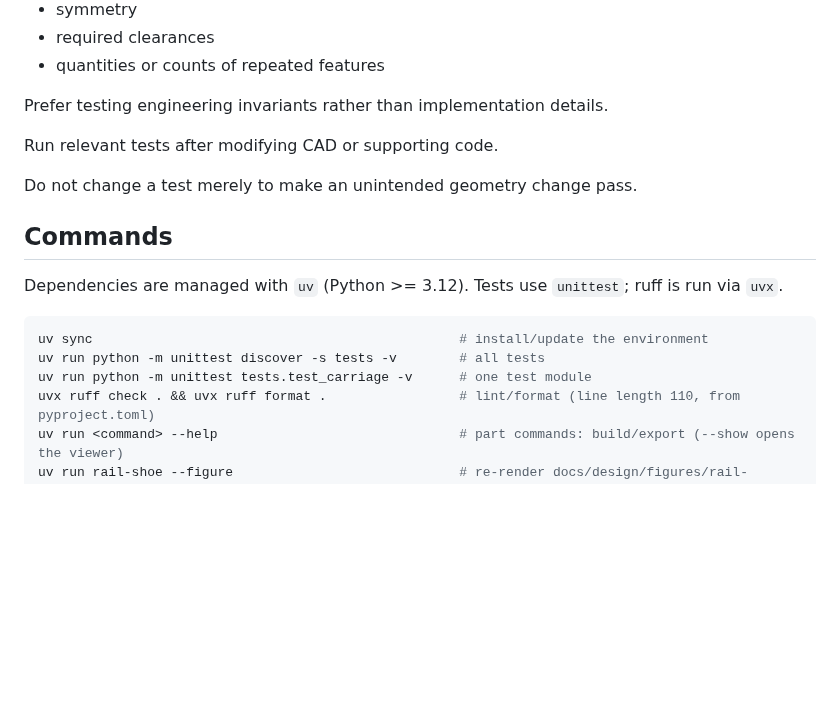
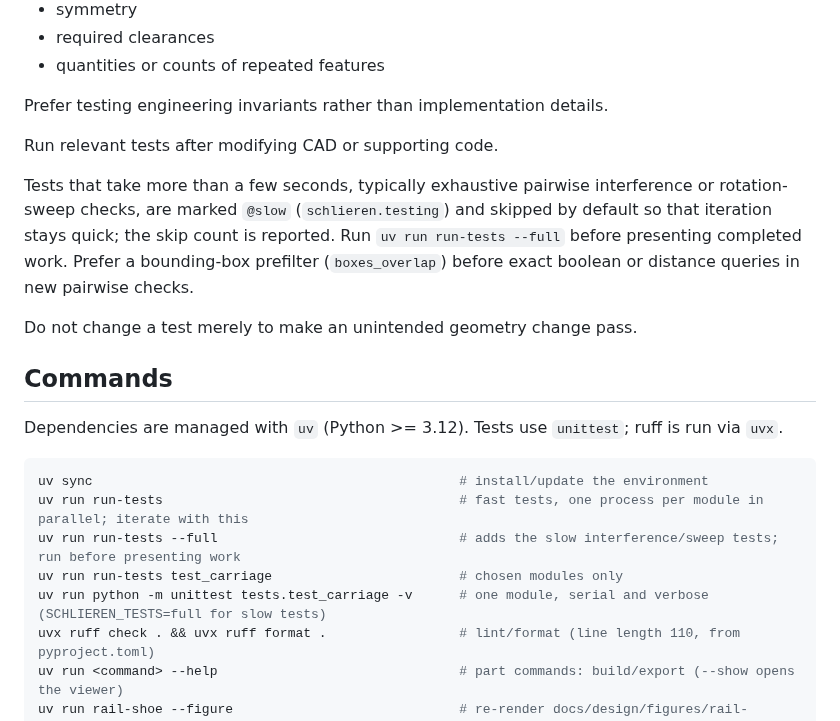
Before and after one commit to fritzm/schlieren, a Markdown page: AGENTS.md, the part around the change. Rendered like a GitHub page; blank space fills up the shorter version.

````diff
--- a/AGENTS.md
+++ b/AGENTS.md
@@ -198,6 +198,11 @@ Prefer testing engineering invariants rather than implementation details.
 
 Run relevant tests after modifying CAD or supporting code.
 
+Tests that take more than a few seconds, typically exhaustive pairwise interference or rotation-sweep
+checks, are marked `@slow` (`schlieren.testing`) and skipped by default so that iteration stays quick; the
+skip count is reported. Run `uv run run-tests --full` before presenting completed work. Prefer a bounding-box
+prefilter (`boxes_overlap`) before exact boolean or distance queries in new pairwise checks.
+
 Do not change a test merely to make an unintended geometry change pass.
 
 ## Commands
@@ -206,8 +211,10 @@ Dependencies are managed with `uv` (Python >= 3.12). Tests use `unittest`; ruff
 
 ```sh
 uv sync                                               # install/update the environment
-uv run python -m unittest discover -s tests -v        # all tests
-uv run python -m unittest tests.test_carriage -v      # one test module
+uv run run-tests                                      # fast tests, one process per module in parallel; iterate with this
+uv run run-tests --full                               # adds the slow interference/sweep tests; run before presenting work
+uv run run-tests test_carriage                        # chosen modules only
+uv run python -m unittest tests.test_carriage -v      # one module, serial and verbose (SCHLIEREN_TESTS=full for slow tests)
 uvx ruff check . && uvx ruff format .                 # lint/format (line length 110, from pyproject.toml)
 uv run <command> --help                               # part commands: build/export (--show opens the viewer)
 uv run rail-shoe --figure                             # re-render docs/design/figures/rail-shoe.png
````
Also changed, not shown: README.md (+1 -1 lines), docs/design/figures/camera-support.png, 13 other files.
